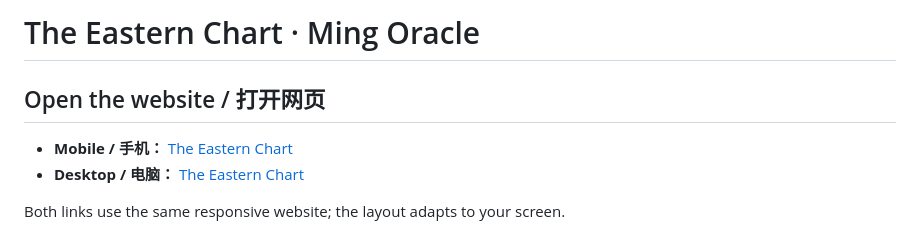
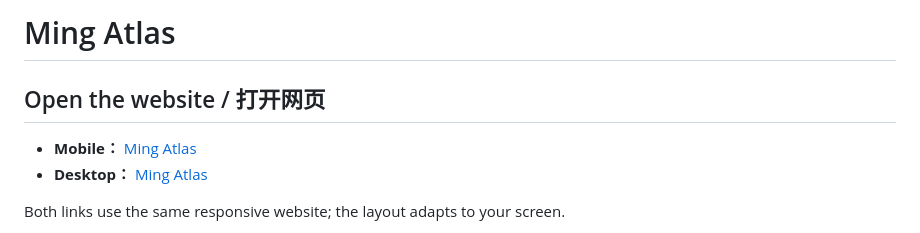
Before and after one commit to EllieZhangy/ming-oracle, a Markdown page: README.md, the part around the change. Drawn GitHub-style.

```diff
--- a/README.md
+++ b/README.md
@@ -1,9 +1,9 @@
-# The Eastern Chart · Ming Oracle
+# Ming Atlas
 
 ## Open the website / 打开网页
 
-- **Mobile / 手机：** [The Eastern Chart](https://elliezhangy.github.io/ming-oracle/)
-- **Desktop / 电脑：** [The Eastern Chart](https://elliezhangy.github.io/ming-oracle/)
+- **Mobile：** [Ming Atlas](https://elliezhangy.github.io/ming-oracle/)
+- **Desktop：** [Ming Atlas](https://elliezhangy.github.io/ming-oracle/)
 
 Both links use the same responsive website; the layout adapts to your screen.
 
```
